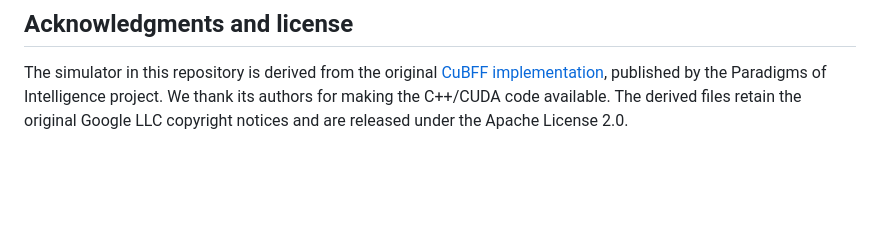
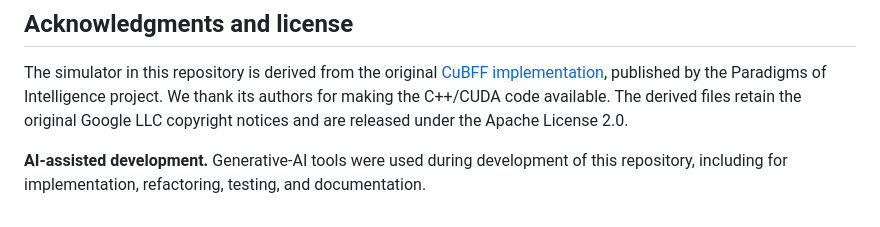
Before and after one commit to koutefra/bff-replicator-discovery, a Markdown page: README.md, the part around the change. Drawn GitHub-style; blank space fills up the shorter version.

Commit message:
Mention AI-assisted development in README
Added a note about AI-assisted development in the README.

```diff
--- a/README.md
+++ b/README.md
@@ -108,3 +108,5 @@ docs/         detailed reproduction notes
 ## Acknowledgments and license
 
 The simulator in this repository is derived from the original [CuBFF implementation](https://github.com/paradigms-of-intelligence/cubff), published by the Paradigms of Intelligence project. We thank its authors for making the C++/CUDA code available. The derived files retain the original Google LLC copyright notices and are released under the Apache License 2.0.
+
+**AI-assisted development.** Generative-AI tools were used during development of this repository, including for implementation, refactoring, testing, and documentation.
```
